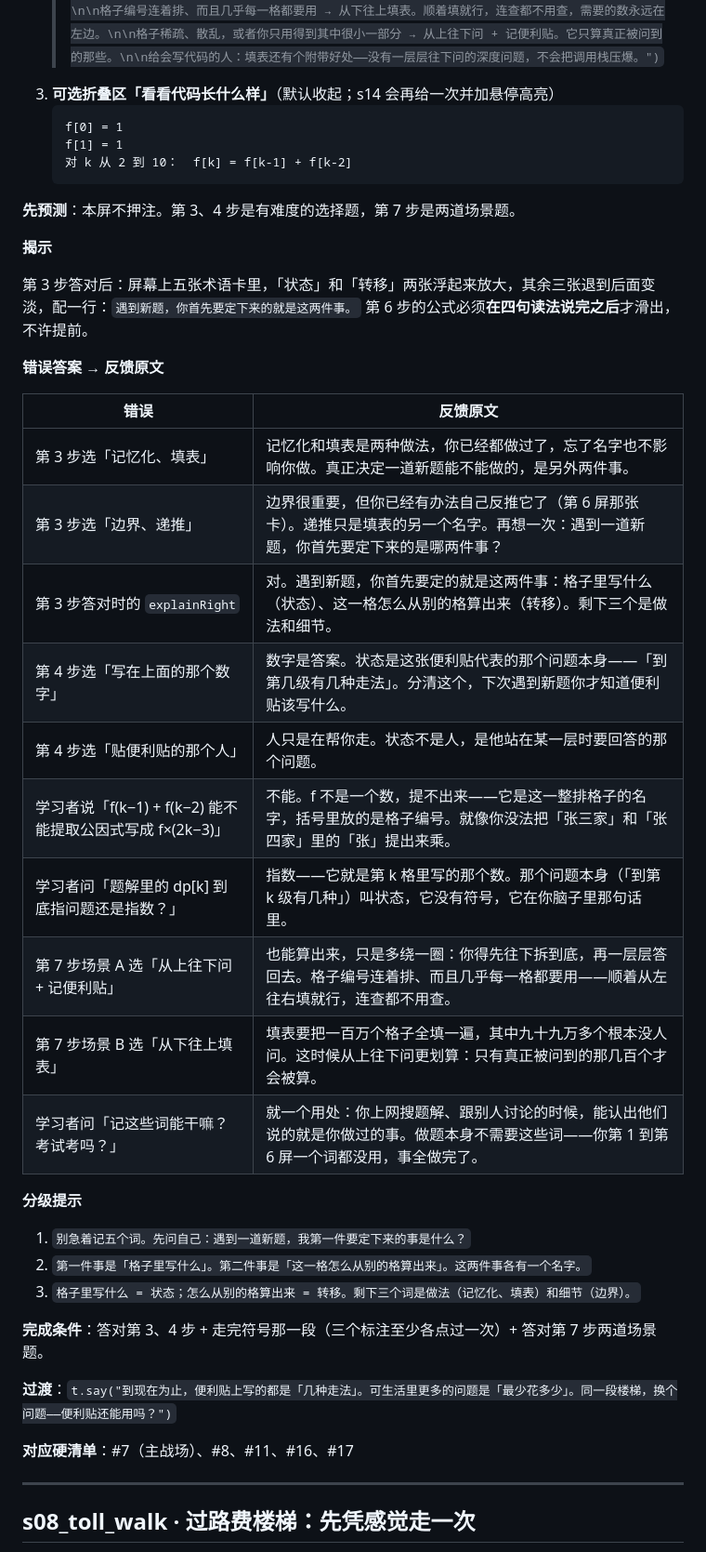
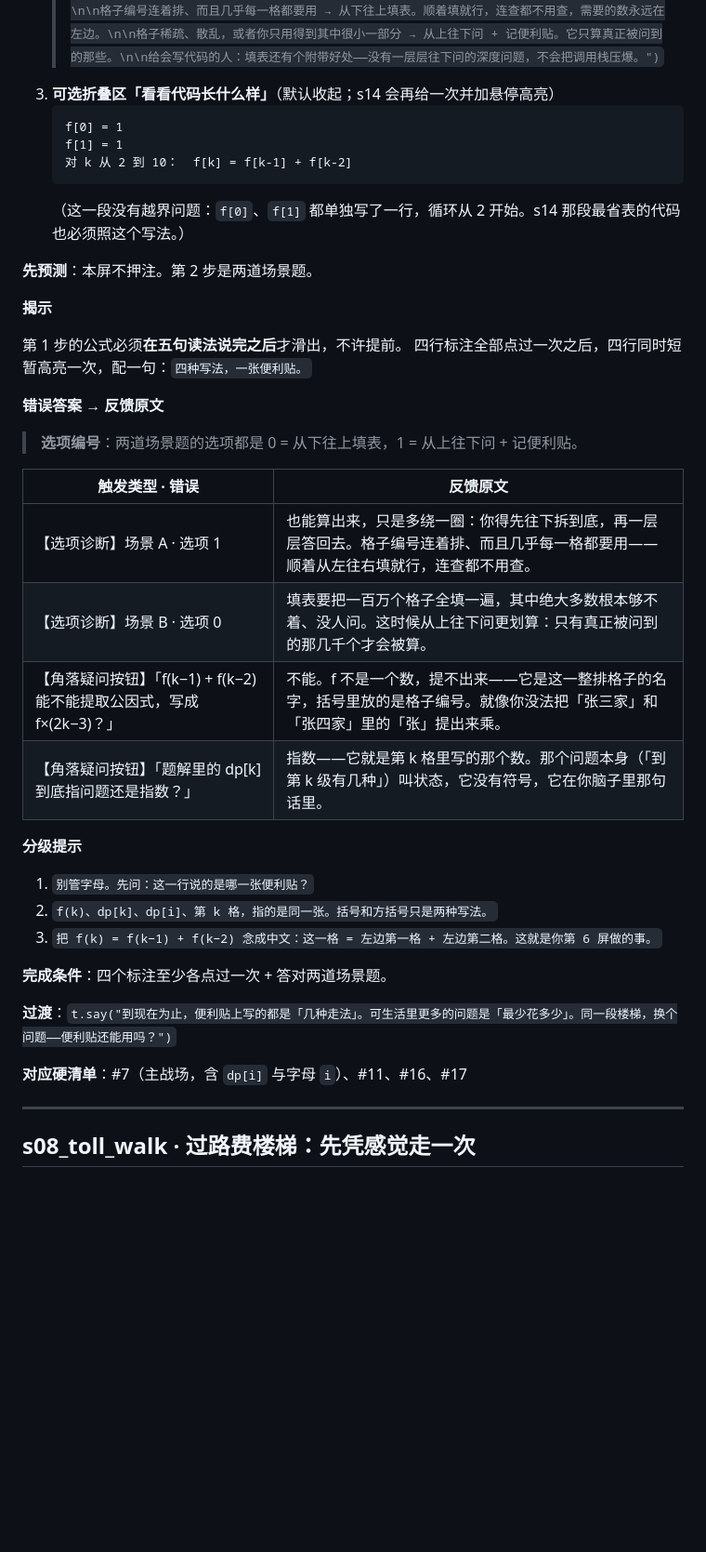
Before and after one commit to YongXie-ICMM/FunAl, a Markdown page: design/lesson_spec.md, the part around one of its changes. Shown at 93% size. Rendered like a GitHub page; blank space fills up the shorter version.

````diff
--- a/design/lesson_spec.md
+++ b/design/lesson_spec.md
@@ -1078,46 +1078,43 @@ s09 只是让他按一次"挑小的"那个按钮，**不许拿主价签的成表
    `t.ask.choice("场景 B：楼梯有一百万级，但一步只能跨 400 级或 700 级——一百万个格子里真正够得着的只有几千个。用哪个？", ["从下往上填表", "从上往下问 + 记便利贴"], {correct: 1})`
    > **场景 B 必须用楼梯口径**：硬币题要到第 14 屏才出现，此刻他只见过楼梯和过路费。拿他还没有实物对应的东西去做选型判断，正好踩中最怕这类题的那种学习者。
    `t.note("两条路怎么选", "它们算出来的是同一张表——这一点你在第 6 屏两面墙连线时已经看见了。选哪个只看哪个省事：\n\n格子编号连着排、而且几乎每一格都要用 → 从下往上填表。顺着填就行，连查都不用查，需要的数永远在左边。\n\n格子稀疏、散乱，或者你只用得到其中很小一部分 → 从上往下问 + 记便利贴。它只算真正被问到的那些。\n\n给会写代码的人：填表还有个附带好处——没有一层层往下问的深度问题，不会把调用栈压爆。")`
-8. **可选折叠区「看看代码长什么样」**（默认收起；s14 会再给一次并加悬停高亮）
+3. **可选折叠区「看看代码长什么样」**（默认收起；s14 会再给一次并加悬停高亮）
    ```
    f[0] = 1
    f[1] = 1
    对 k 从 2 到 10：  f[k] = f[k-1] + f[k-2]
    ```
-
-**先预测**：本屏不押注。第 3、4 步是有难度的选择题，第 7 步是两道场景题。
+   （这一段没有越界问题：`f[0]`、`f[1]` 都单独写了一行，循环从 2 开始。s14 那段最省表的代码也必须照这个写法。）
+
+**先预测**：本屏不押注。第 2 步是两道场景题。
 
 **揭示**
 
-第 3 步答对后：屏幕上五张术语卡里，「状态」和「转移」两张浮起来放大，其余三张退到后面变淡，配一行：`遇到新题，你首先要定下来的就是这两件事。`
-第 6 步的公式必须**在四句读法说完之后**才滑出，不许提前。
+第 1 步的公式必须**在五句读法说完之后**才滑出，不许提前。
+四行标注全部点过一次之后，四行同时短暂高亮一次，配一句：`四种写法，一张便利贴。`
 
 **错误答案 → 反馈原文**
 
-| 错误 | 反馈原文 |
+> **选项编号**：两道场景题的选项都是 0 = 从下往上填表，1 = 从上往下问 + 记便利贴。
+
+| 触发类型 · 错误 | 反馈原文 |
 |---|---|
-| 第 3 步选「记忆化、填表」 | 记忆化和填表是两种做法，你已经都做过了，忘了名字也不影响你做。真正决定一道新题能不能做的，是另外两件事。 |
-| 第 3 步选「边界、递推」 | 边界很重要，但你已经有办法自己反推它了（第 6 屏那张卡）。递推只是填表的另一个名字。再想一次：遇到一道新题，你首先要定下来的是哪两件事？ |
-| 第 3 步答对时的 `explainRight` | 对。遇到新题，你首先要定的就是这两件事：格子里写什么（状态）、这一格怎么从别的格算出来（转移）。剩下三个是做法和细节。 |
-| 第 4 步选「写在上面的那个数字」 | 数字是答案。状态是这张便利贴代表的那个问题本身——「到第几级有几种走法」。分清这个，下次遇到新题你才知道便利贴该写什么。 |
-| 第 4 步选「贴便利贴的那个人」 | 人只是在帮你走。状态不是人，是他站在某一层时要回答的那个问题。 |
-| 学习者说「f(k−1) + f(k−2) 能不能提取公因式写成 f×(2k−3)」 | 不能。f 不是一个数，提不出来——它是这一整排格子的名字，括号里放的是格子编号。就像你没法把「张三家」和「张四家」里的「张」提出来乘。 |
-| 学习者问「题解里的 dp[k] 到底指问题还是指数？」 | 指数——它就是第 k 格里写的那个数。那个问题本身（「到第 k 级有几种」）叫状态，它没有符号，它在你脑子里那句话里。 |
-| 第 7 步场景 A 选「从上往下问 + 记便利贴」 | 也能算出来，只是多绕一圈：你得先往下拆到底，再一层层答回去。格子编号连着排、而且几乎每一格都要用——顺着从左往右填就行，连查都不用查。 |
-| 第 7 步场景 B 选「从下往上填表」 | 填表要把一百万个格子全填一遍，其中九十九万多个根本没人问。这时候从上往下问更划算：只有真正被问到的那几百个才会被算。 |
-| 学习者问「记这些词能干嘛？考试考吗？」 | 就一个用处：你上网搜题解、跟别人讨论的时候，能认出他们说的就是你做过的事。做题本身不需要这些词——你第 1 到第 6 屏一个词都没用，事全做完了。 |
+| 【选项诊断】场景 A · 选项 1 | 也能算出来，只是多绕一圈：你得先往下拆到底，再一层层答回去。格子编号连着排、而且几乎每一格都要用——顺着从左往右填就行，连查都不用查。 |
+| 【选项诊断】场景 B · 选项 0 | 填表要把一百万个格子全填一遍，其中绝大多数根本够不着、没人问。这时候从上往下问更划算：只有真正被问到的那几千个才会被算。 |
+| 【角落疑问按钮】「f(k−1) + f(k−2) 能不能提取公因式，写成 f×(2k−3)？」 | 不能。f 不是一个数，提不出来——它是这一整排格子的名字，括号里放的是格子编号。就像你没法把「张三家」和「张四家」里的「张」提出来乘。 |
+| 【角落疑问按钮】「题解里的 dp[k] 到底指问题还是指数？」 | 指数——它就是第 k 格里写的那个数。那个问题本身（「到第 k 级有几种」）叫状态，它没有符号，它在你脑子里那句话里。 |
 
 **分级提示**
 
-1. `别急着记五个词。先问自己：遇到一道新题，我第一件要定下来的事是什么？`
-2. `第一件事是「格子里写什么」。第二件事是「这一格怎么从别的格算出来」。这两件事各有一个名字。`
-3. `格子里写什么 = 状态；怎么从别的格算出来 = 转移。剩下三个词是做法（记忆化、填表）和细节（边界）。`
-
-**完成条件**：答对第 3、4 步 + 走完符号那一段（三个标注至少各点过一次）+ 答对第 7 步两道场景题。
+1. `别管字母。先问：这一行说的是哪一张便利贴？`
+2. `f(k)、dp[k]、dp[i]、第 k 格，指的是同一张。括号和方括号只是两种写法。`
+3. `把 f(k) = f(k−1) + f(k−2) 念成中文：这一格 = 左边第一格 + 左边第二格。这就是你第 6 屏做的事。`
+
+**完成条件**：四个标注至少各点过一次 + 答对两道场景题。
 
 **过渡**：`t.say("到现在为止，便利贴上写的都是「几种走法」。可生活里更多的问题是「最少花多少」。同一段楼梯，换个问题——便利贴还能用吗？")`
 
-**对应硬清单**：#7（主战场）、#8、#11、#16、#17
+**对应硬清单**：#7（主战场，含 `dp[i]` 与字母 `i`）、#11、#16、#17
 
 ---
 
````
Also changed, not shown: other parts of design/lesson_spec.md (+19 -14 lines), README.md (+2 -3 lines).
